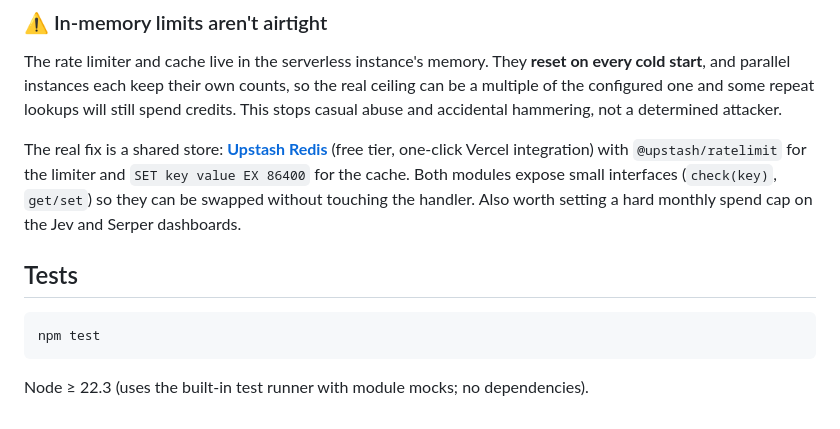
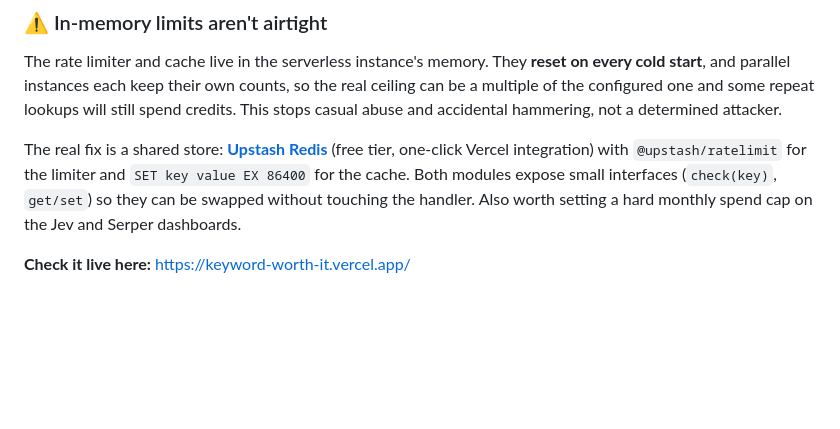
Before and after one commit to raoashwini21/keyword-worth-it, a Markdown page: README.md, the part around the change. Rendered like a GitHub page; blank space fills up the shorter version.

````diff
--- a/README.md
+++ b/README.md
@@ -50,10 +50,4 @@ integration) with `@upstash/ratelimit` for the limiter and `SET key value EX 864
 Both modules expose small interfaces (`check(key)`, `get/set`) so they can be swapped without
 touching the handler. Also worth setting a hard monthly spend cap on the Jev and Serper dashboards.
 
-## Tests
-
-```
-npm test
-```
-
-Node ≥ 22.3 (uses the built-in test runner with module mocks; no dependencies).
+**Check it live here:** https://keyword-worth-it.vercel.app/
````
